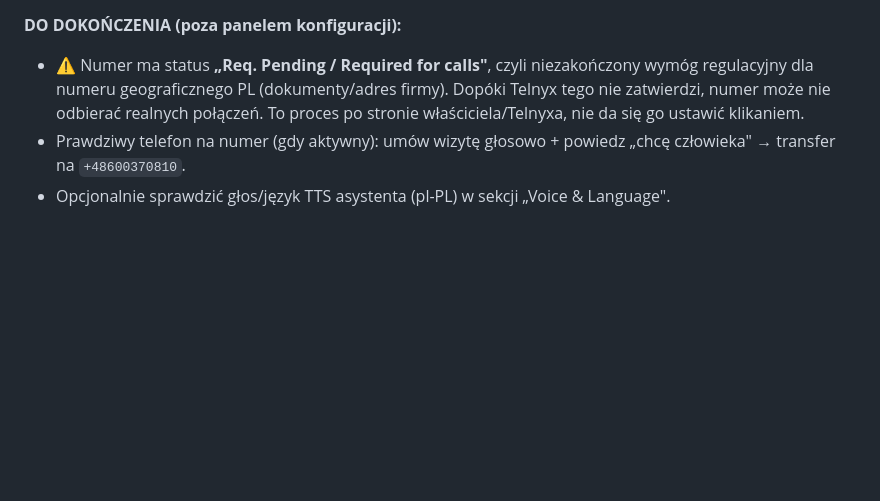
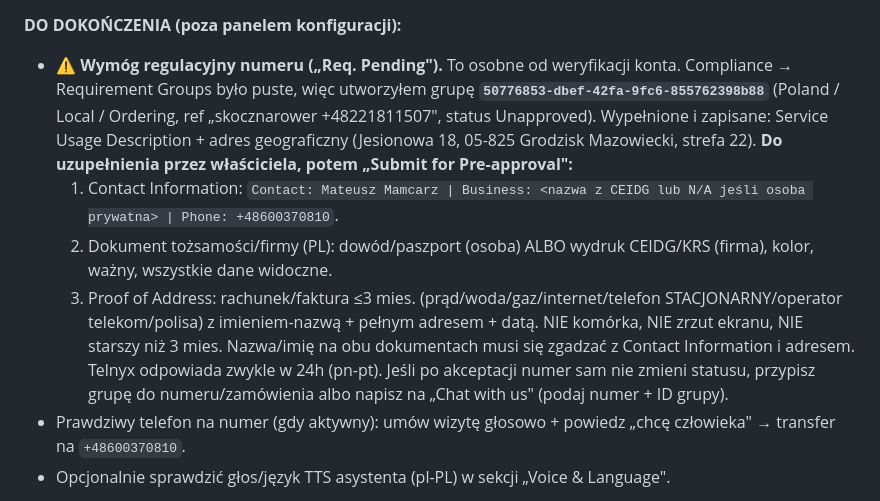
Before and after one commit to pawelmamcarz/skocznarower, a Markdown page: telnyx-voice-agent.md, the part around the change. Drawn GitHub-style; blank space fills up the shorter version.

Commit message:
Telnyx: kroki aktywacji regulacyjnej numeru (Requirement Group)
Diagnoza statusu "Req. Pending": Requirement Groups było puste, więc
wymóg numeru nigdy nie złożony. Utworzona grupa 50776853-... (Poland/
Local/Ordering) z wypełnionym opisem użycia i adresem geograficznym
(Jesionowa 18, strefa 22). W doc dopisany checklist do uzupełnienia
przez właściciela (Contact Info + 2 dokumenty) i Submit for Pre-approval.

Co-Authored-By: Claude Opus 4.8 (1M context) <noreply@anthropic.com>

```diff
--- a/telnyx-voice-agent.md
+++ b/telnyx-voice-agent.md
@@ -22,7 +22,11 @@ Konfiguracja asystenta w panelu Telnyx została **dokończona przez Playwright/M
 - **Wszystkie 3 webhooki przetestowane z panelu (status 200):** `get_next_slot` → `{date,time,label}`, `get_availability?date=` → `{free:[...]}`, `create_booking` → `{ok:true,id,confirmation}` (testowa rezerwacja `pending` z `[tel]` powstała i została usunięta z D1, slot zwolniony).
 
 **DO DOKOŃCZENIA (poza panelem konfiguracji):**
-- ⚠️ Numer ma status **„Req. Pending / Required for calls"**, czyli niezakończony wymóg regulacyjny dla numeru geograficznego PL (dokumenty/adres firmy). Dopóki Telnyx tego nie zatwierdzi, numer może nie odbierać realnych połączeń. To proces po stronie właściciela/Telnyxa, nie da się go ustawić klikaniem.
+- ⚠️ **Wymóg regulacyjny numeru („Req. Pending").** To osobne od weryfikacji konta. Compliance → Requirement Groups było puste, więc utworzyłem grupę **`50776853-dbef-42fa-9fc6-855762398b88`** (Poland / Local / Ordering, ref „skocznarower +48221811507", status Unapproved). Wypełnione i zapisane: Service Usage Description + adres geograficzny (Jesionowa 18, 05-825 Grodzisk Mazowiecki, strefa 22). **Do uzupełnienia przez właściciela, potem „Submit for Pre-approval":**
+  1. Contact Information: `Contact: Mateusz Mamcarz | Business: <nazwa z CEIDG lub N/A jeśli osoba prywatna> | Phone: +48600370810`.
+  2. Dokument tożsamości/firmy (PL): dowód/paszport (osoba) ALBO wydruk CEIDG/KRS (firma), kolor, ważny, wszystkie dane widoczne.
+  3. Proof of Address: rachunek/faktura ≤3 mies. (prąd/woda/gaz/internet/telefon STACJONARNY/operator telekom/polisa) z imieniem-nazwą + pełnym adresem + datą. NIE komórka, NIE zrzut ekranu, NIE starszy niż 3 mies.
+  Nazwa/imię na obu dokumentach musi się zgadzać z Contact Information i adresem. Telnyx odpowiada zwykle w 24h (pn-pt). Jeśli po akceptacji numer sam nie zmieni statusu, przypisz grupę do numeru/zamówienia albo napisz na „Chat with us" (podaj numer + ID grupy).
 - Prawdziwy telefon na numer (gdy aktywny): umów wizytę głosowo + powiedz „chcę człowieka" → transfer na `+48600370810`.
 - Opcjonalnie sprawdzić głos/język TTS asystenta (pl-PL) w sekcji „Voice & Language".
 
```
